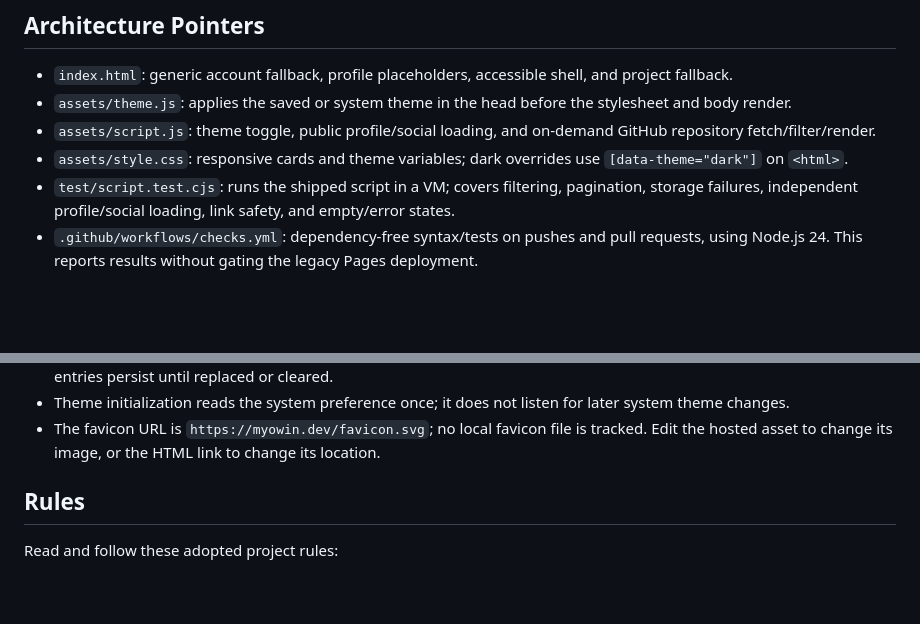
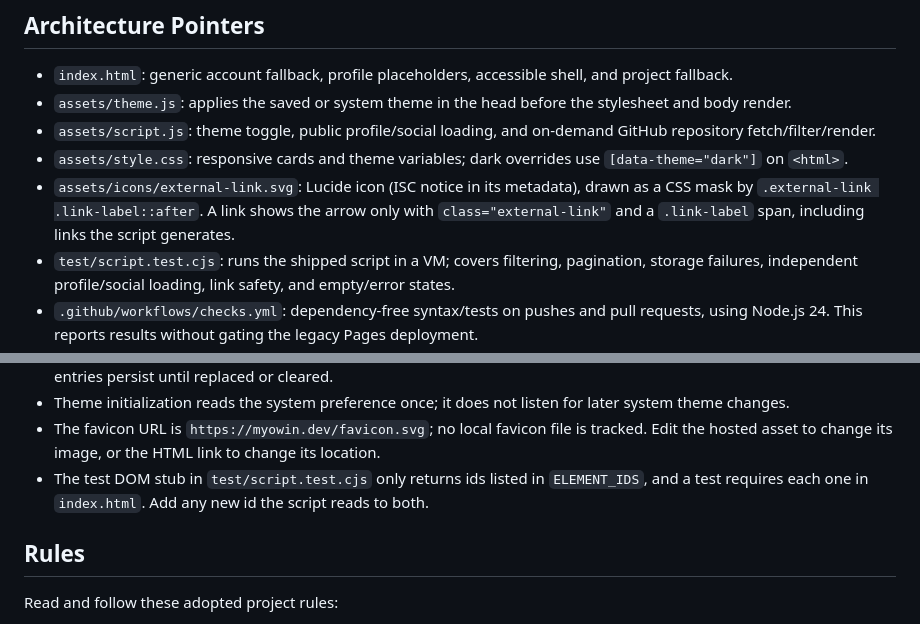
Before and after one commit to myowinthein/myowinthein.github.io, a Markdown page: AGENTS.md, 2 parts joined by grey strips. GitHub-like rendering; blank space fills up the shorter version.

Commit message:
docs(log): update project knowledge
Co-Authored-By: Claude Sonnet 5.5 <noreply@anthropic.com>

```diff
--- a/AGENTS.md
+++ b/AGENTS.md
@@ -32,6 +32,9 @@ public GitHub repositories as project cards.
   on-demand GitHub repository fetch/filter/render.
 - `assets/style.css`: responsive cards and theme variables; dark overrides use
   `[data-theme="dark"]` on `<html>`.
+- `assets/icons/external-link.svg`: Lucide icon (ISC notice in its metadata), drawn as a
+  CSS mask by `.external-link .link-label::after`. A link shows the arrow only with
+  `class="external-link"` and a `.link-label` span, including links the script generates.
 - `test/script.test.cjs`: runs the shipped script in a VM; covers filtering, pagination,
   storage failures, independent profile/social loading, link safety, and empty/error states.
 - `.github/workflows/checks.yml`: dependency-free syntax/tests on pushes and pull requests,
@@ -127,6 +130,8 @@ public GitHub repositories as project cards.
   system theme changes.
 - The favicon URL is `https://myowin.dev/favicon.svg`; no local favicon file is tracked.
   Edit the hosted asset to change its image, or the HTML link to change its location.
+- The test DOM stub in `test/script.test.cjs` only returns ids listed in `ELEMENT_IDS`,
+  and a test requires each one in `index.html`. Add any new id the script reads to both.
 
 ## Rules
 
```
Also changed, not shown: other parts of AGENTS.md (+1 -1 lines).
